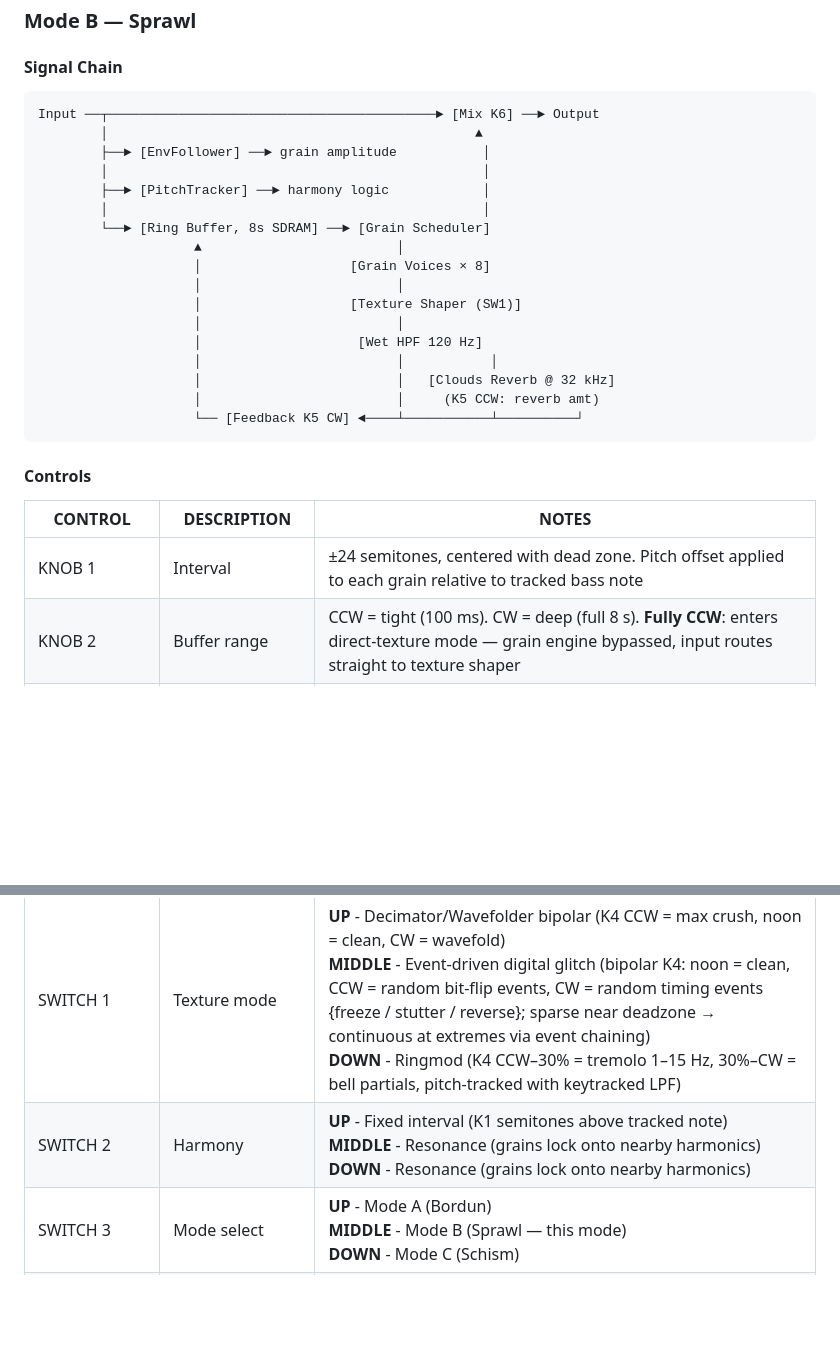
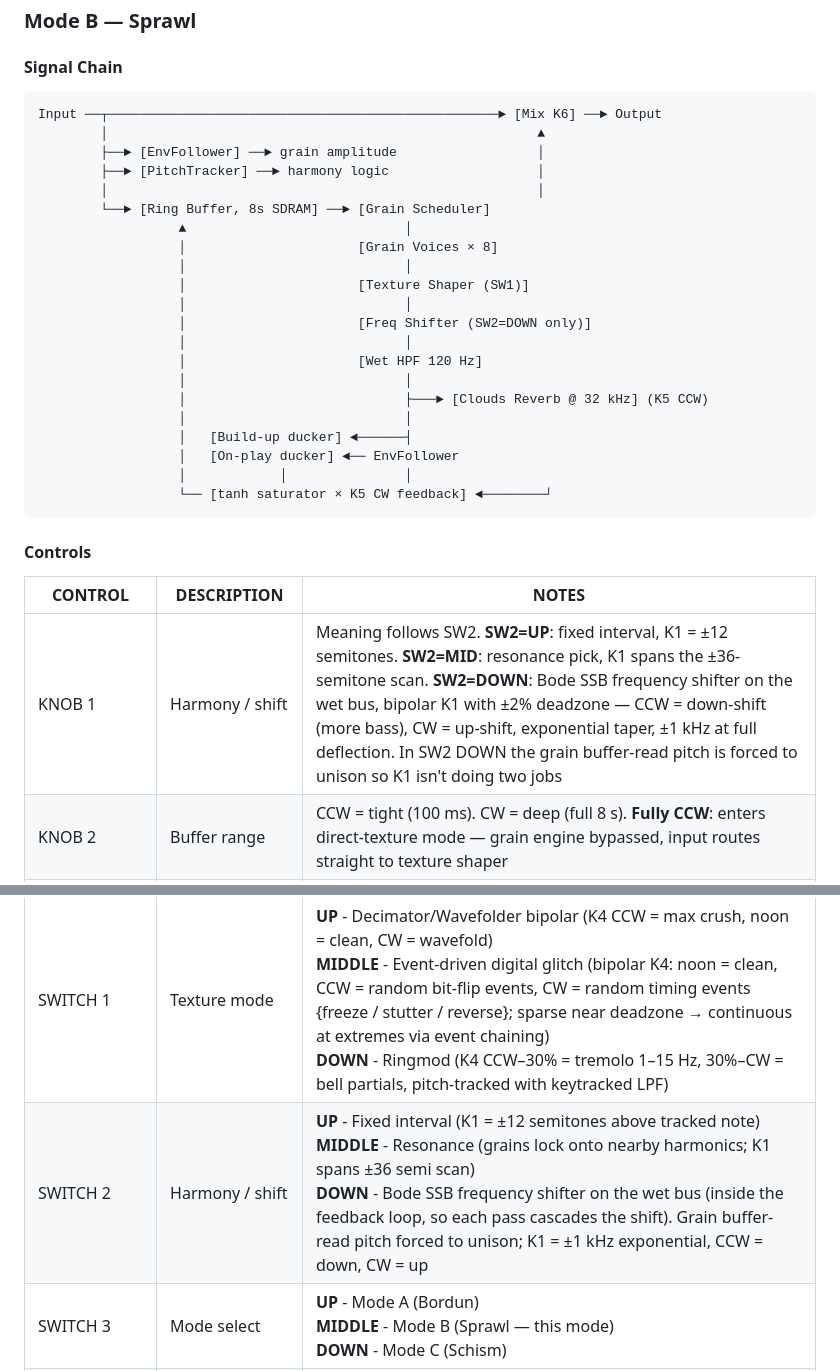
Before and after one commit to tronstoner/NitroTron3, a Markdown page: README.md, 2 parts joined by grey strips. Rendered like a GitHub page; blank space fills up the shorter version.

````diff
--- a/README.md
+++ b/README.md
@@ -120,37 +156,41 @@ Input ──┬─────────────────────
 #### Signal Chain
 
 ```
-Input ──┬──────────────────────────────────────────► [Mix K6] ──► Output
-        │                                               ▲
-        ├──► [EnvFollower] ──► grain amplitude           │
-        │                                                │
-        ├──► [PitchTracker] ──► harmony logic            │
-        │                                                │
+Input ──┬──────────────────────────────────────────────────► [Mix K6] ──► Output
+        │                                                       ▲
+        ├──► [EnvFollower] ──► grain amplitude                  │
+        ├──► [PitchTracker] ──► harmony logic                   │
+        │                                                       │
         └──► [Ring Buffer, 8s SDRAM] ──► [Grain Scheduler]
-                    ▲                         │
-                    │                   [Grain Voices × 8]
-                    │                         │
-                    │                   [Texture Shaper (SW1)]
-                    │                         │
-                    │                    [Wet HPF 120 Hz]
-                    │                         │           │
-                    │                         │   [Clouds Reverb @ 32 kHz]
-                    │                         │     (K5 CCW: reverb amt)
-                    └── [Feedback K5 CW] ◄────┴───────────┴──────────┘
+                  ▲                            │
+                  │                      [Grain Voices × 8]
+                  │                            │
+                  │                      [Texture Shaper (SW1)]
+                  │                            │
+                  │                      [Freq Shifter (SW2=DOWN only)]
+                  │                            │
+                  │                      [Wet HPF 120 Hz]
+                  │                            │
+                  │                            ├───► [Clouds Reverb @ 32 kHz] (K5 CCW)
+                  │                            │
+                  │   [Build-up ducker] ◄──────┤
+                  │   [On-play ducker] ◄── EnvFollower
+                  │            │               │
+                  └── [tanh saturator × K5 CW feedback] ◄────────┘
 ```
 
 #### Controls
 
 | CONTROL | DESCRIPTION | NOTES |
 |-|-|-|
-| KNOB 1 | Interval | ±24 semitones, centered with dead zone. Pitch offset applied to each grain relative to tracked bass note |
+| KNOB 1 | Harmony / shift | Meaning follows SW2. **SW2=UP**: fixed interval, K1 = ±12 semitones. **SW2=MID**: resonance pick, K1 spans the ±36-semitone scan. **SW2=DOWN**: Bode SSB frequency shifter on the wet bus, bipolar K1 with ±2% deadzone — CCW = down-shift (more bass), CW = up-shift, exponential taper, ±1 kHz at full deflection. In SW2 DOWN the grain buffer-read pitch is forced to unison so K1 isn't doing two jobs |
 | KNOB 2 | Buffer range | CCW = tight (100 ms). CW = deep (full 8 s). **Fully CCW**: enters direct-texture mode — grain engine bypassed, input routes straight to texture shaper |
 | KNOB 3 | Character / Glitch | **Grain mode**: CCW = soft/long/tight, CW = short/sharp/chaotic. **Direct-texture mode** (K2 fully CCW): micro-stutter — CCW = clean, CW = frequent choppy repeats |
 | KNOB 4 | Texture amount | Depends on SW1 position. See Switch 1 notes |
 | KNOB 5 | Reverb / Feedback (bipolar) | **CCW** = Clouds reverb amount (0→1). **Center (±5%)** = off. **CW** = ring-buffer feedback (0→0.95). Reverb tail does not feed the ring buffer |
 | KNOB 6 | Mix | 0 = full dry, 1 = full wet. Equal-power curve |
 | SWITCH 1 | Texture mode | **UP** - Decimator/Wavefolder bipolar (K4 CCW = max crush, noon = clean, CW = wavefold)<br/>**MIDDLE** - Event-driven digital glitch (bipolar K4: noon = clean, CCW = random bit-flip events, CW = random timing events {freeze / stutter / reverse}; sparse near deadzone → continuous at extremes via event chaining)<br/>**DOWN** - Ringmod (K4 CCW–30% = tremolo 1–15 Hz, 30%–CW = bell partials, pitch-tracked with keytracked LPF) |
-| SWITCH 2 | Harmony | **UP** - Fixed interval (K1 semitones above tracked note)<br/>**MIDDLE** - Resonance (grains lock onto nearby harmonics)<br/>**DOWN** - Resonance (grains lock onto nearby harmonics) |
+| SWITCH 2 | Harmony / shift | **UP** - Fixed interval (K1 = ±12 semitones above tracked note)<br/>**MIDDLE** - Resonance (grains lock onto nearby harmonics; K1 spans ±36 semi scan)<br/>**DOWN** - Bode SSB frequency shifter on the wet bus (inside the feedback loop, so each pass cascades the shift). Grain buffer-read pitch forced to unison; K1 = ±1 kHz exponential, CCW = down, CW = up |
 | SWITCH 3 | Mode select | **UP** - Mode A (Bordun)<br/>**MIDDLE** - Mode B (Sprawl — this mode)<br/>**DOWN** - Mode C (Schism) |
 | FOOTSWITCH 1 | Preset | **Short press**: cycle Manual→1→…→8→Manual (or reload preset if dirty). **Long press (700 ms)**: jump to Manual |
 | FOOTSWITCH 2 | Bypass / Save | **Short press**: toggle bypass. **Long press (700 ms)**: enter save mode (or confirm save if already in save mode). **Short press in save mode**: cancel |
````
Also changed, not shown: other parts of README.md (+46 -10 lines), docs/PROJECT.md (+1 -1 lines).
